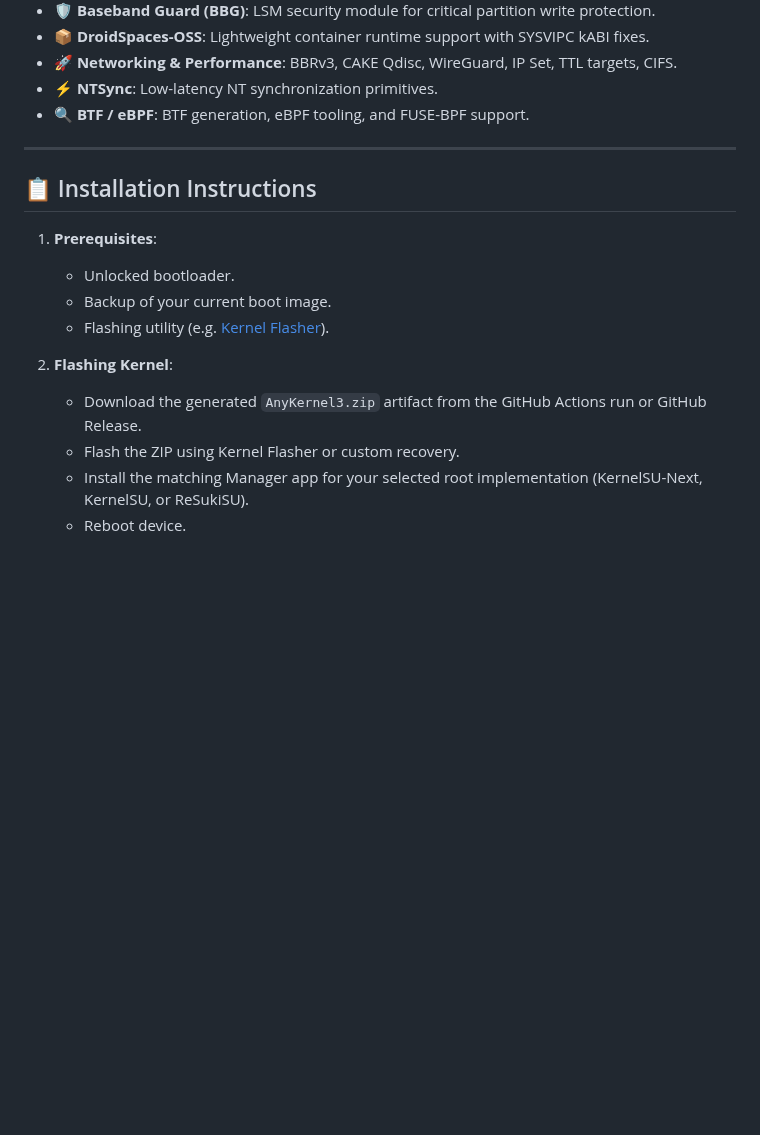
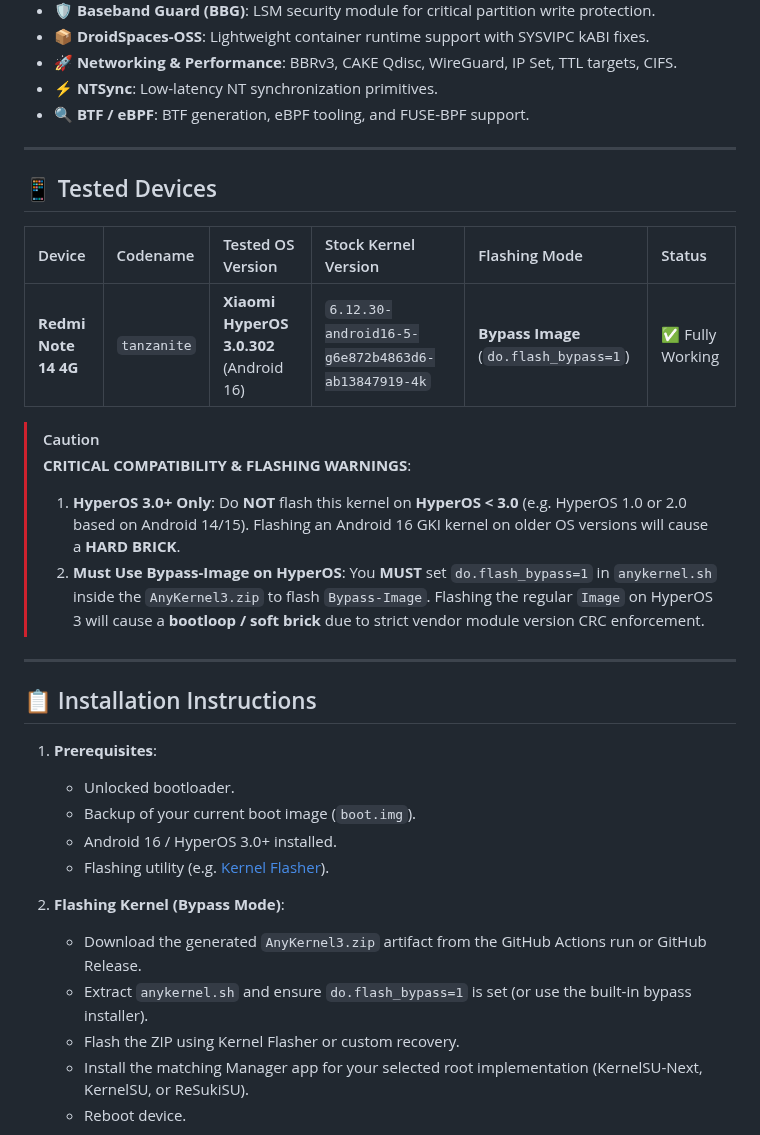
Before and after one commit to abidhasansojib/gki_kernel_builder, a Markdown page: README.md, the part around the change. Drawn GitHub-style; blank space fills up the shorter version.

Commit message:
docs: add tested device (Redmi Note 14 4G / tanzanite) and HyperOS compatibility warnings

```diff
--- a/README.md
+++ b/README.md
@@ -41,15 +41,30 @@ Please do thorough research and understand the features included before flashing
 
 ---
 
+## 📱 Tested Devices
+
+| Device | Codename | Tested OS Version | Stock Kernel Version | Flashing Mode | Status |
+| :--- | :--- | :--- | :--- | :--- | :--- |
+| **Redmi Note 14 4G** | `tanzanite` | **Xiaomi HyperOS 3.0.302** (Android 16) | `6.12.30-android16-5-g6e872b4863d6-ab13847919-4k` | **Bypass Image** (`do.flash_bypass=1`) | ✅ Fully Working |
+
+> [!CAUTION]
+> **CRITICAL COMPATIBILITY & FLASHING WARNINGS**:
+> 1. **HyperOS 3.0+ Only**: Do **NOT** flash this kernel on **HyperOS < 3.0** (e.g. HyperOS 1.0 or 2.0 based on Android 14/15). Flashing an Android 16 GKI kernel on older OS versions will cause a **HARD BRICK**.
+> 2. **Must Use Bypass-Image on HyperOS**: You **MUST** set `do.flash_bypass=1` in `anykernel.sh` inside the `AnyKernel3.zip` to flash `Bypass-Image`. Flashing the regular `Image` on HyperOS 3 will cause a **bootloop / soft brick** due to strict vendor module version CRC enforcement.
+
+---
+
 ## 📋 Installation Instructions
 
 1. **Prerequisites**:
    - Unlocked bootloader.
-   - Backup of your current boot image.
+   - Backup of your current boot image (`boot.img`).
+   - Android 16 / HyperOS 3.0+ installed.
    - Flashing utility (e.g. [Kernel Flasher](https://github.com/fatalcoder524/KernelFlasher)).
 
-2. **Flashing Kernel**:
+2. **Flashing Kernel (Bypass Mode)**:
    - Download the generated `AnyKernel3.zip` artifact from the GitHub Actions run or GitHub Release.
+   - Extract `anykernel.sh` and ensure `do.flash_bypass=1` is set (or use the built-in bypass installer).
    - Flash the ZIP using Kernel Flasher or custom recovery.
    - Install the matching Manager app for your selected root implementation (KernelSU-Next, KernelSU, or ReSukiSU).
    - Reboot device.
```
Also changed, not shown: .github/config/RELEASE_NOTES.md (+16 -5 lines).
